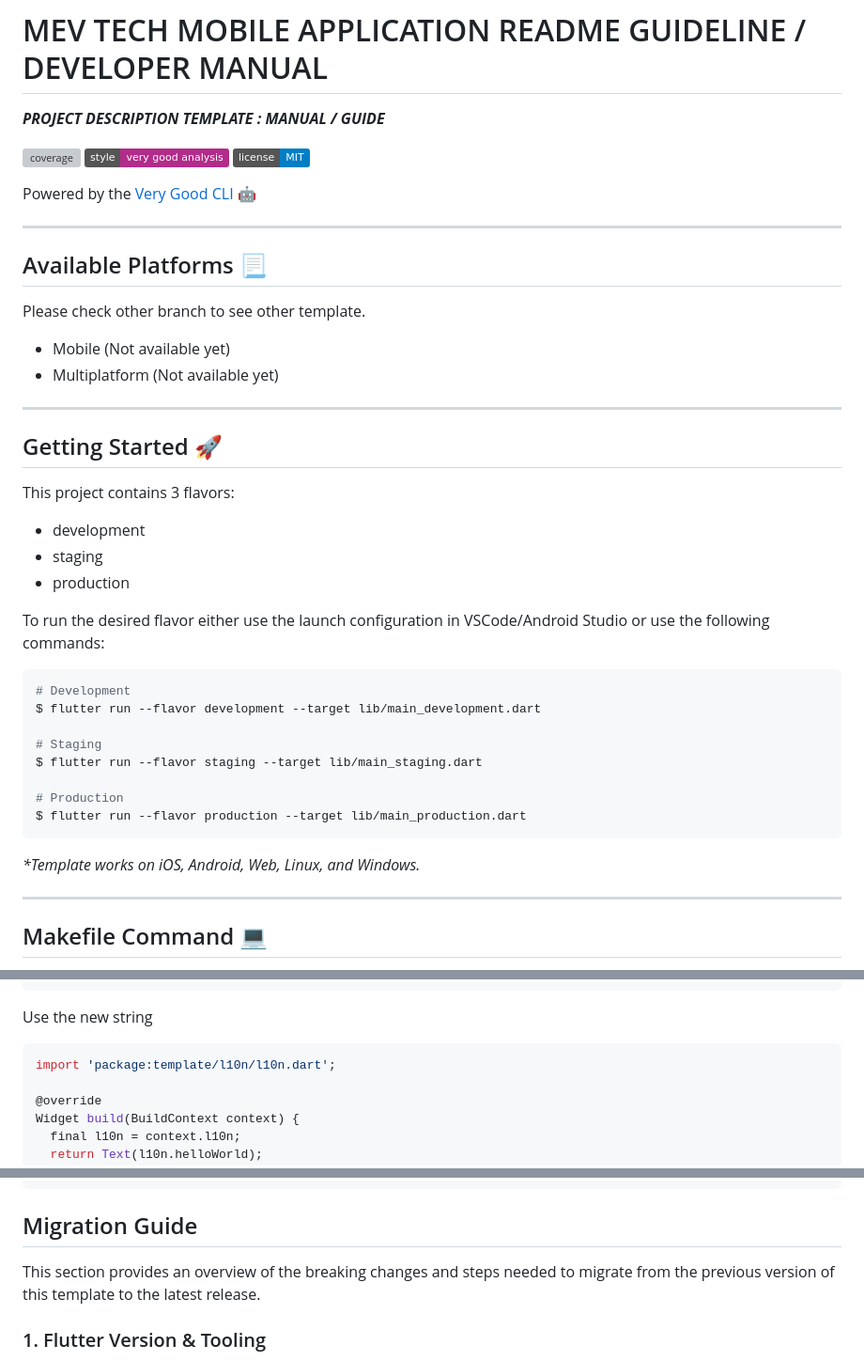
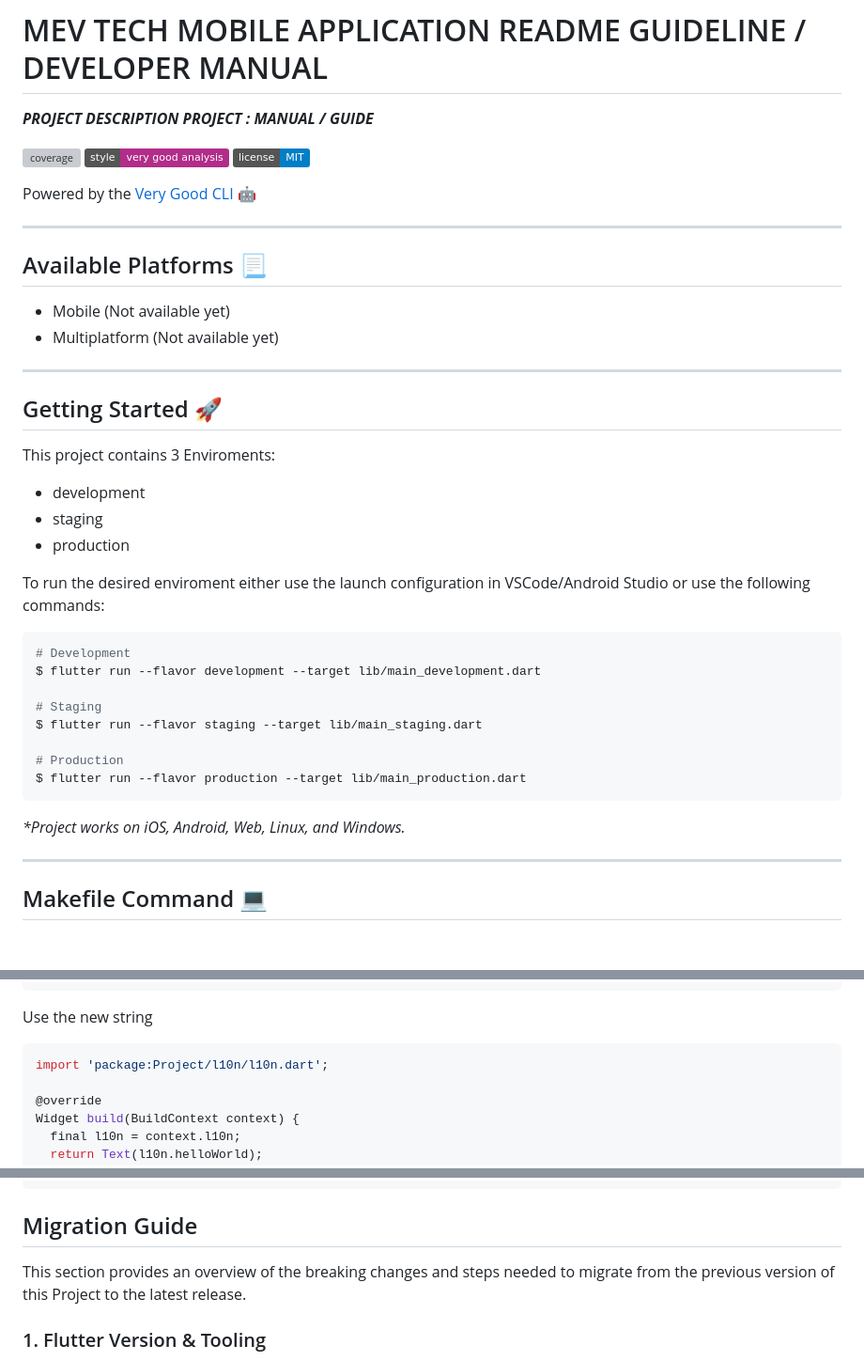
Before and after one commit to dabirideji/MEV_TECH_MOBILE, a Markdown page: README.md, 3 parts joined by grey strips. Shown at 94% size. Drawn GitHub-style; badges without logos; blank space fills up the shorter version; grey boxes are pictures that could not be loaded.

Commit message:
SETUP : PROJECT SETUP

````diff
--- a/README.md
+++ b/README.md
@@ -1,6 +1,6 @@
 # MEV TECH MOBILE APPLICATION README GUIDELINE /  DEVELOPER MANUAL
 
-***PROJECT DESCRIPTION TEMPLATE  : MANUAL / GUIDE***
+***PROJECT DESCRIPTION PROJECT  : MANUAL / GUIDE***
 
 ![coverage][coverage_badge]
 [![style: very good analysis][very_good_analysis_badge]][very_good_analysis_link]
@@ -12,8 +12,6 @@ Powered by the [Very Good CLI][very_good_cli_link] 🤖
 
 ## Available Platforms 📃
 
-Please check other branch to see other template.
-
 - Mobile (Not available yet)
 - Multiplatform (Not available yet)
 
@@ -21,13 +19,13 @@ Please check other branch to see other template.
 
 ## Getting Started 🚀
 
-This project contains 3 flavors:
+This project contains 3 Enviroments:
 
 - development
 - staging
 - production
 
-To run the desired flavor either use the launch configuration in VSCode/Android Studio or use the following commands:
+To run the desired enviroment either use the launch configuration in VSCode/Android Studio or use the following commands:
 
 ```sh
 # Development
@@ -40,7 +38,7 @@ $ flutter run --flavor staging --target lib/main_staging.dart
 $ flutter run --flavor production --target lib/main_production.dart
 ```
 
-*\*Template works on iOS, Android, Web, Linux, and Windows.*
+*\*Project works on iOS, Android, Web, Linux, and Windows.*
 
 ---
 
@@ -238,7 +236,7 @@ Then add a new key/value and description
 Use the new string
 
 ```dart
-import 'package:template/l10n/l10n.dart';
+import 'package:Project/l10n/l10n.dart';
 
 @override
 Widget build(BuildContext context) {
@@ -302,7 +300,7 @@ Add the translated strings to each `.arb` file:
 
 ## Migration Guide
 
-This section provides an overview of the breaking changes and steps needed to migrate from the previous version of this template to the latest release.
+This section provides an overview of the breaking changes and steps needed to migrate from the previous version of this Project to the latest release.
 
 ### 1. Flutter Version & Tooling
 
````
